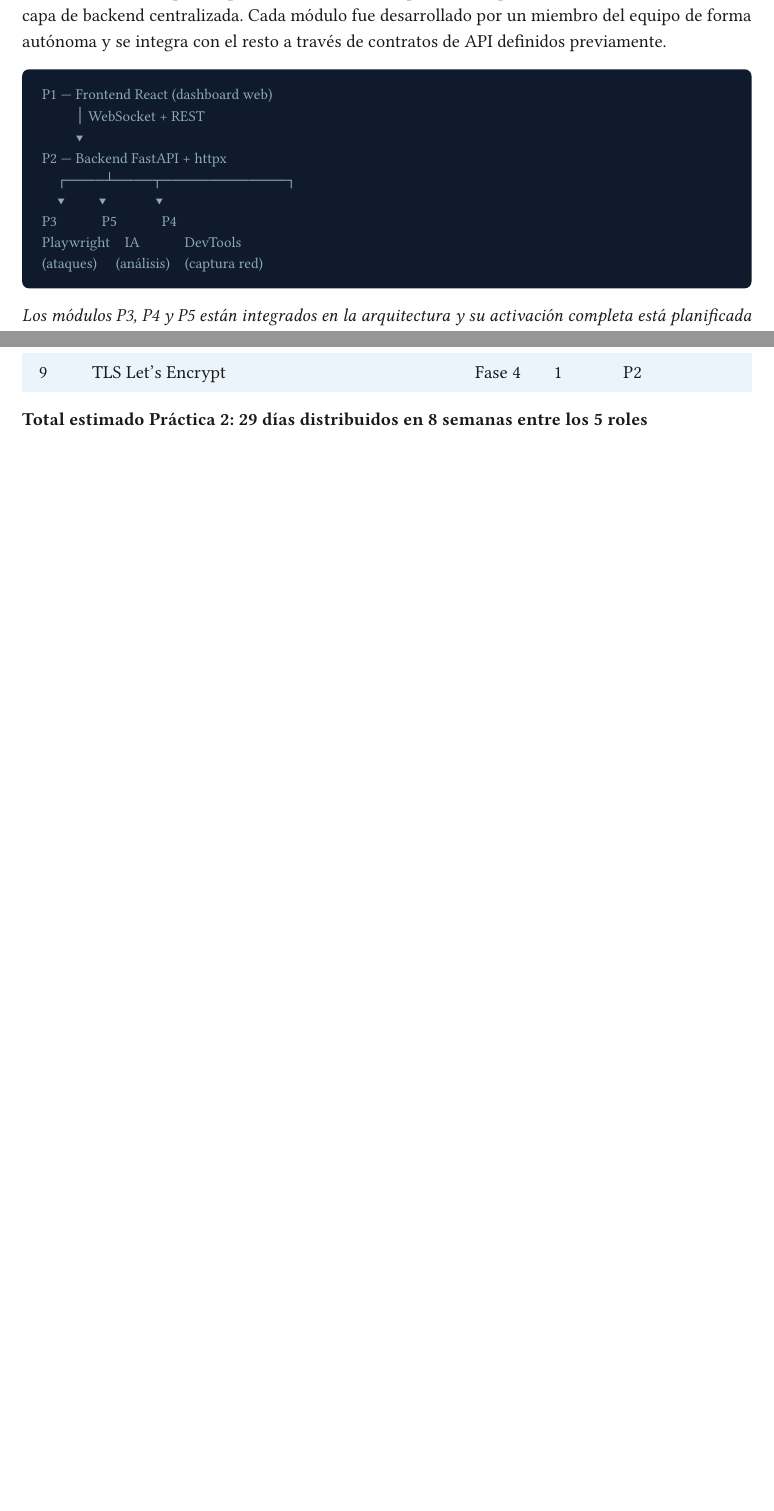
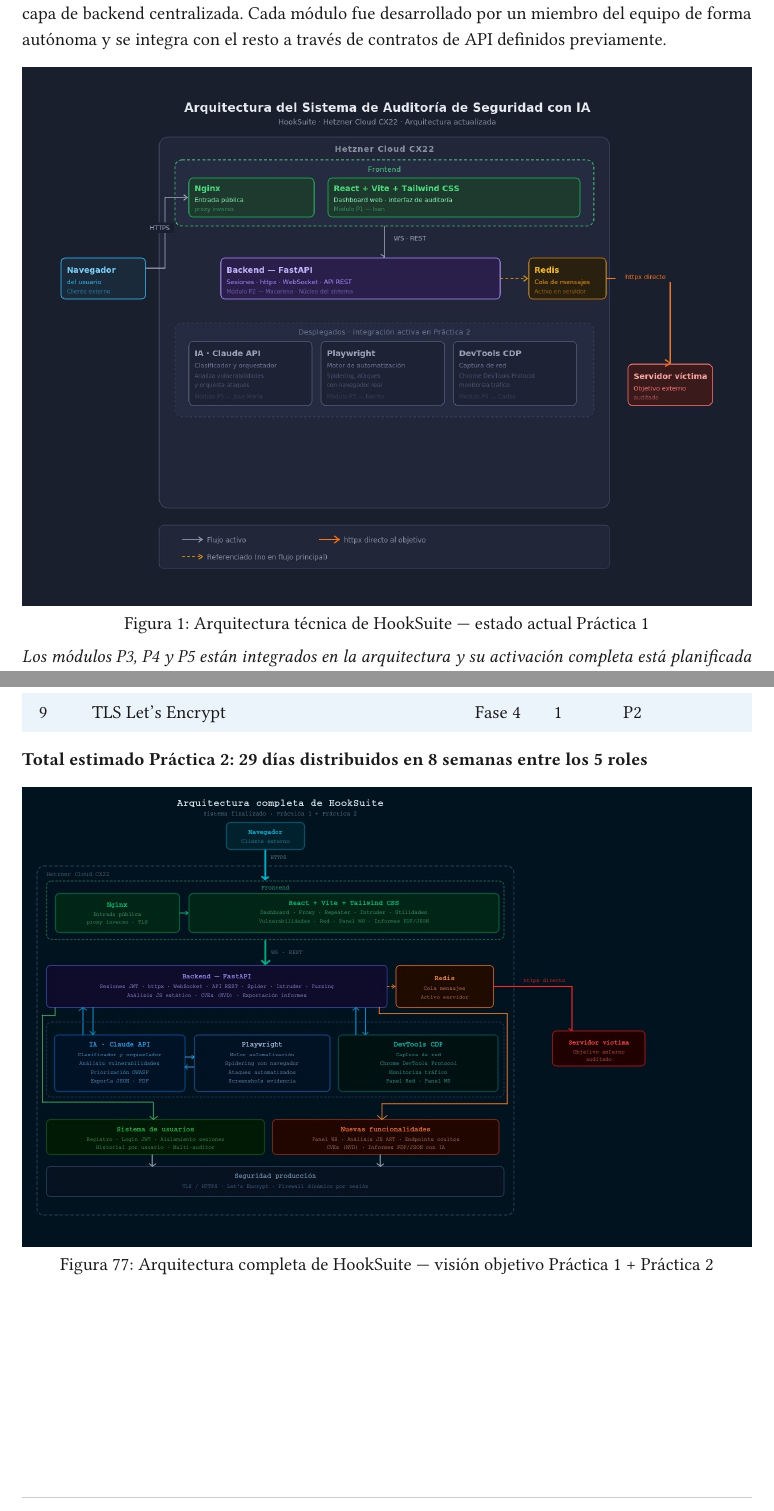
Before and after one commit to Feet-Lovers/Proyecto-Evolve, a Typst document (docs/informe/main.typ): two parts of pages 7 and 67 of 67 before the commit and two parts of pages 7 and 68 of 68 after it, joined at a grey line, cut so that both start at the same text, the shorter picture padded with empty space. Compiled offline with Typst 0.15; a missing font is replaced by an installed copy or a similar font.

Commit message:
fix(informe): actualizar rutas imágenes arquitectura a jpg

````diff
--- a/docs/informe/main.typ
+++ b/docs/informe/main.typ
@@ -252,19 +252,12 @@
 HookSuite está compuesto por cinco módulos independientes que se comunican a través de una capa de backend centralizada. Cada módulo fue desarrollado por un miembro del equipo de forma autónoma y se integra con el resto a través de contratos de API definidos previamente.
 
 // TODO: Sustituir el diagrama ASCII por la imagen definitiva del diagrama de arquitectura
-// #figure(image("../capturas/arquitectura.png", width: 100%), caption: "Arquitectura técnica de HookSuite")
+// #figure(image("../capturas/arquitectura.jpg", width: 100%), caption: "Arquitectura técnica de HookSuite")
 
-```
-P1 — Frontend React (dashboard web)
-         │ WebSocket + REST
-         ▼
-P2 — Backend FastAPI + httpx
-    ┌────┴────┬─────────────┐
-    ▼         ▼             ▼
-P3            P5            P4
-Playwright    IA            DevTools
-(ataques)     (análisis)    (captura red)
-```
+#figure(
+  image("../capturas/arquitectura.jpg", width: 100%),
+  caption: "Arquitectura técnica de HookSuite — estado actual Práctica 1"
+)
 
 _Los módulos P3, P4 y P5 están integrados en la arquitectura y su activación completa está planificada para la Práctica 2._
 
@@ -1321,3 +1314,8 @@
 )
 
 *Total estimado Práctica 2: 29 días distribuidos en 8 semanas entre los 5 roles*
+
+#figure(
+  image("../capturas/arquitectura_completa.jpg", width: 100%),
+  caption: "Arquitectura completa de HookSuite — visión objetivo Práctica 1 + Práctica 2"
+)
````
